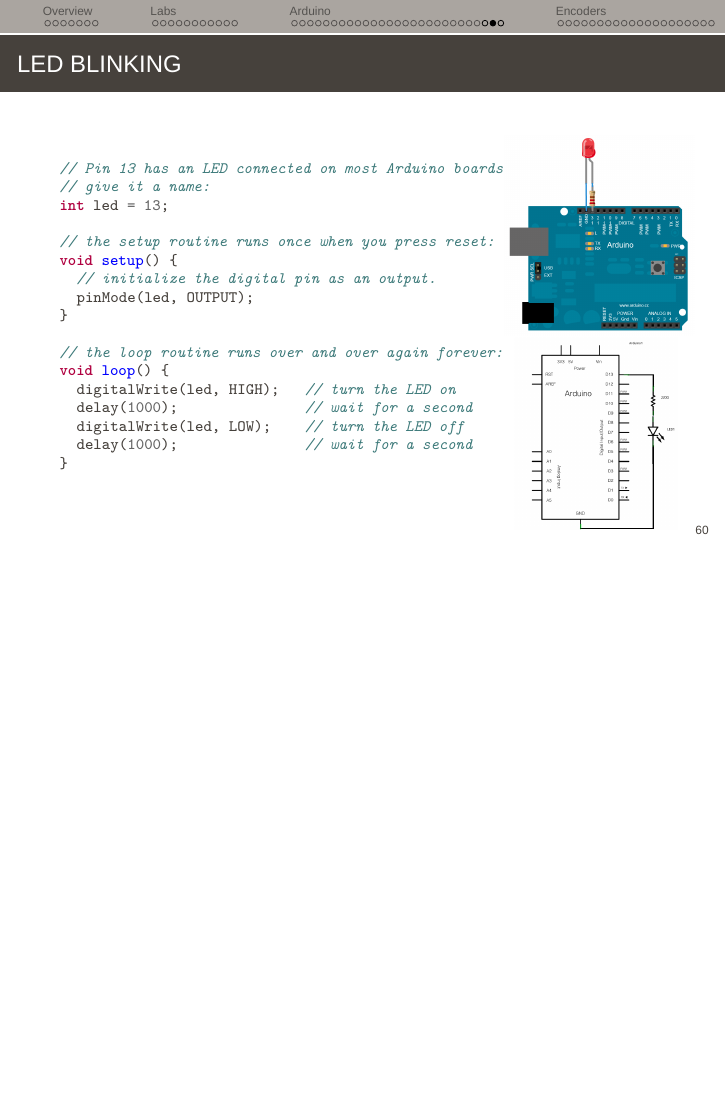
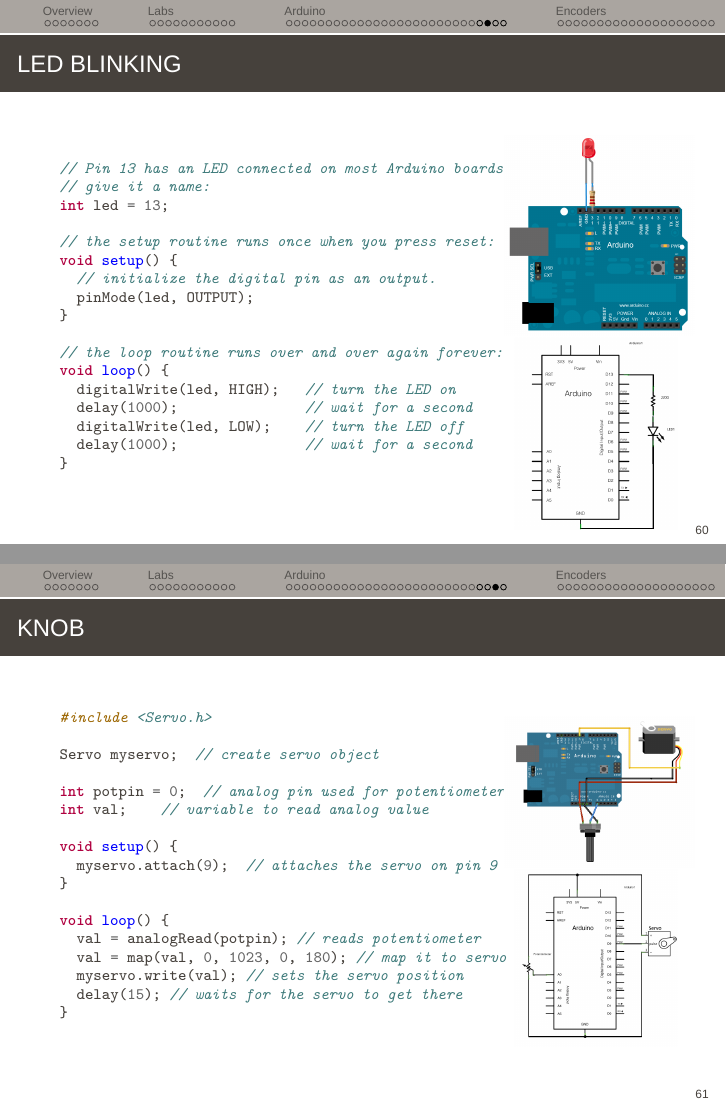
Before and after one commit to severin-lemaignan/module-introduction-sensors-actuators, LaTeX slides (part1/1-introduction.tex): page 85 of 110 before the commit and pages 85 and 86 of 111 after it, the two joined at a grey line, the shorter picture padded with empty space. Compiled offline with XeLaTeX; a missing font is replaced by an installed copy or a similar font.

Commit message:
[part1] Added Arduino example with servo and potentiometer

```diff
--- a/part1/1-introduction.tex
+++ b/part1/1-introduction.tex
@@ -976,6 +976,42 @@ void loop() {
 \end{frame}
 
 
+\begin{frame}[fragile]{Knob}
+    \begin{columns}
+        \begin{column}{0.7\linewidth}
+\begin{cppcode}
+
+#include <Servo.h>
+
+Servo myservo;  // create servo object
+
+int potpin = 0;  // analog pin used for potentiometer
+int val;    // variable to read analog value
+
+void setup() {
+  myservo.attach(9);  // attaches the servo on pin 9
+}
+
+void loop() {
+  val = analogRead(potpin); // reads potentiometer
+  val = map(val, 0, 1023, 0, 180); // map it to servo
+  myservo.write(val); // sets the servo position
+  delay(15); // waits for the servo to get there
+}
+
+\end{cppcode}
+
+        \end{column}
+        \begin{column}{0.3\linewidth}
+            \begin{center}
+                \includegraphics[width=0.35\paperheight]{knob_bb}\\
+                \includegraphics[width=0.3\paperheight]{knob_schem}
+            \end{center}
+        \end{column}
+    \end{columns}
+\end{frame}
+
+
 \begin{frame}[fragile]{Encoder}
     \begin{columns}
         \begin{column}{0.7\linewidth}
```
Also changed, not shown: part1/figs/knob_bb.png (added), part1/figs/knob_schem.png (added).
